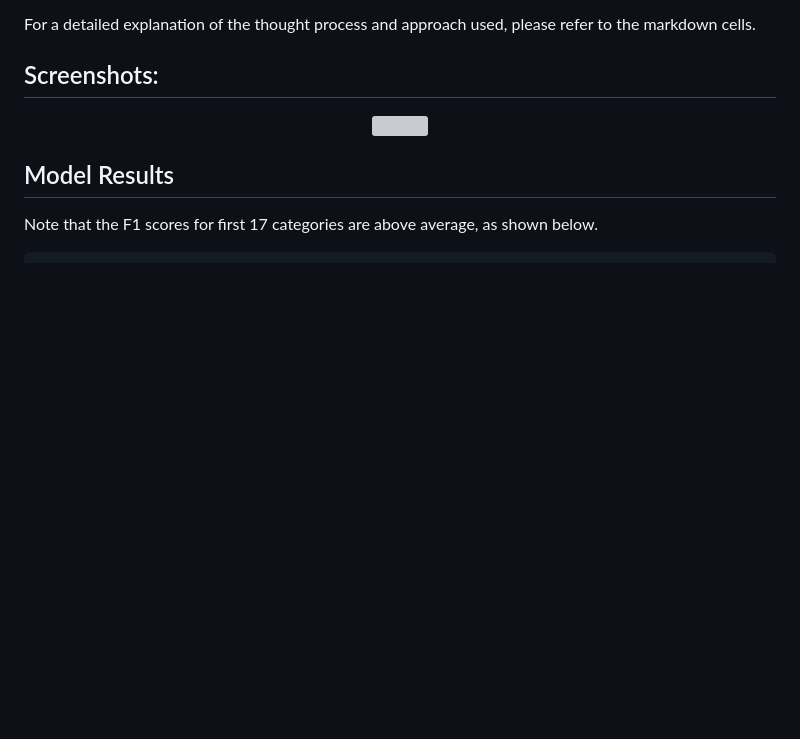
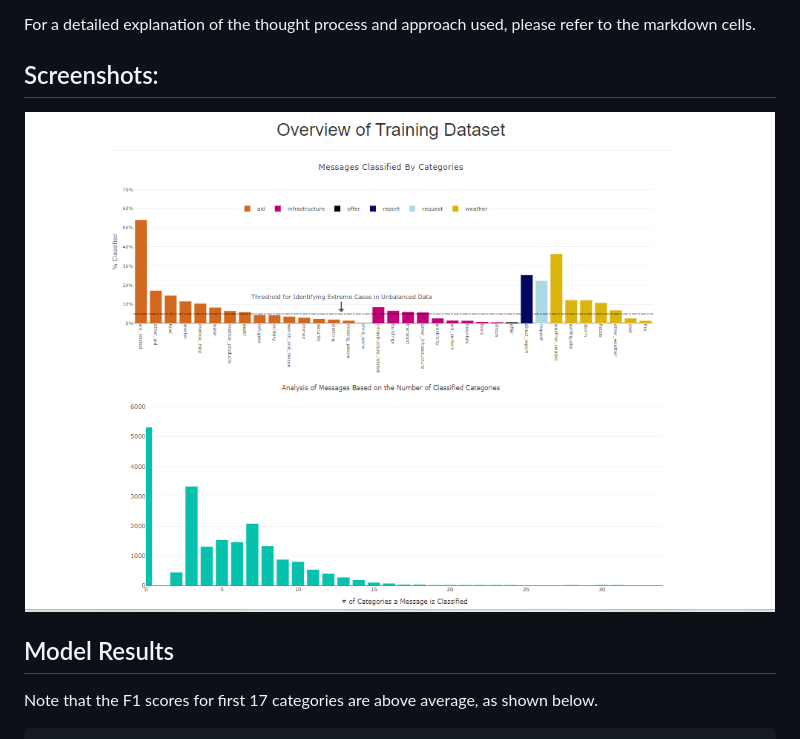
Before and after one commit to TheAnalyticCraft/Disaster-Response-Pipeline-Project, a Markdown page: README.md, the part around the change. Rendered like a GitHub page; blank space fills up the shorter version; grey boxes are pictures that could not be loaded.

```diff
--- a/README.md
+++ b/README.md
@@ -100,7 +100,7 @@ For a detailed explanation of the thought process and approach used, please refe
 ## Screenshots:
 
 <p align="center">
-  <img src="" width="750" title="title">
+  <img src="https://github.com/TheAnalyticCraft/Disaster-Response-Pipeline-Project/blob/main/image/overview_screenshot.png" width="750" title="title">
 </p>
 
 
```
